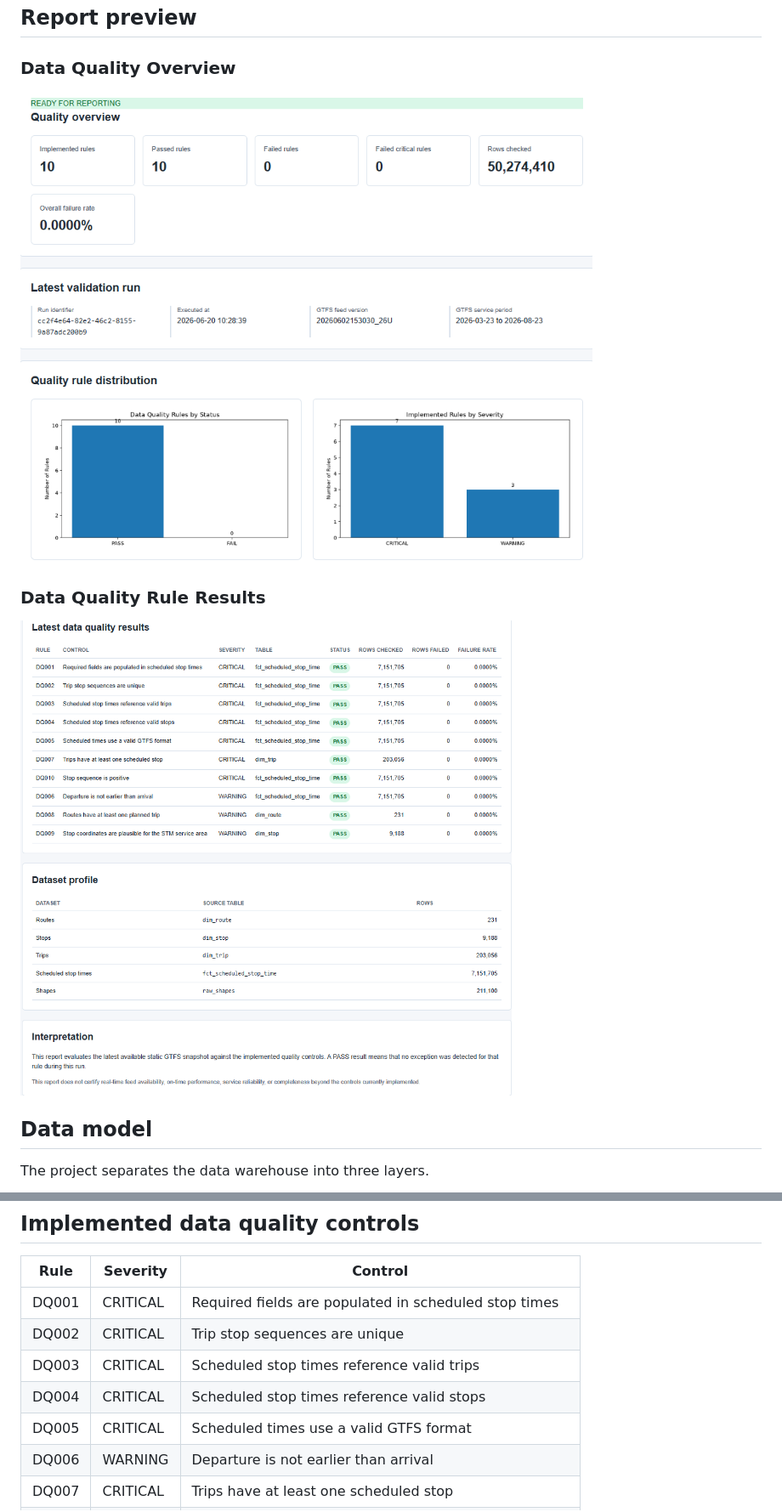
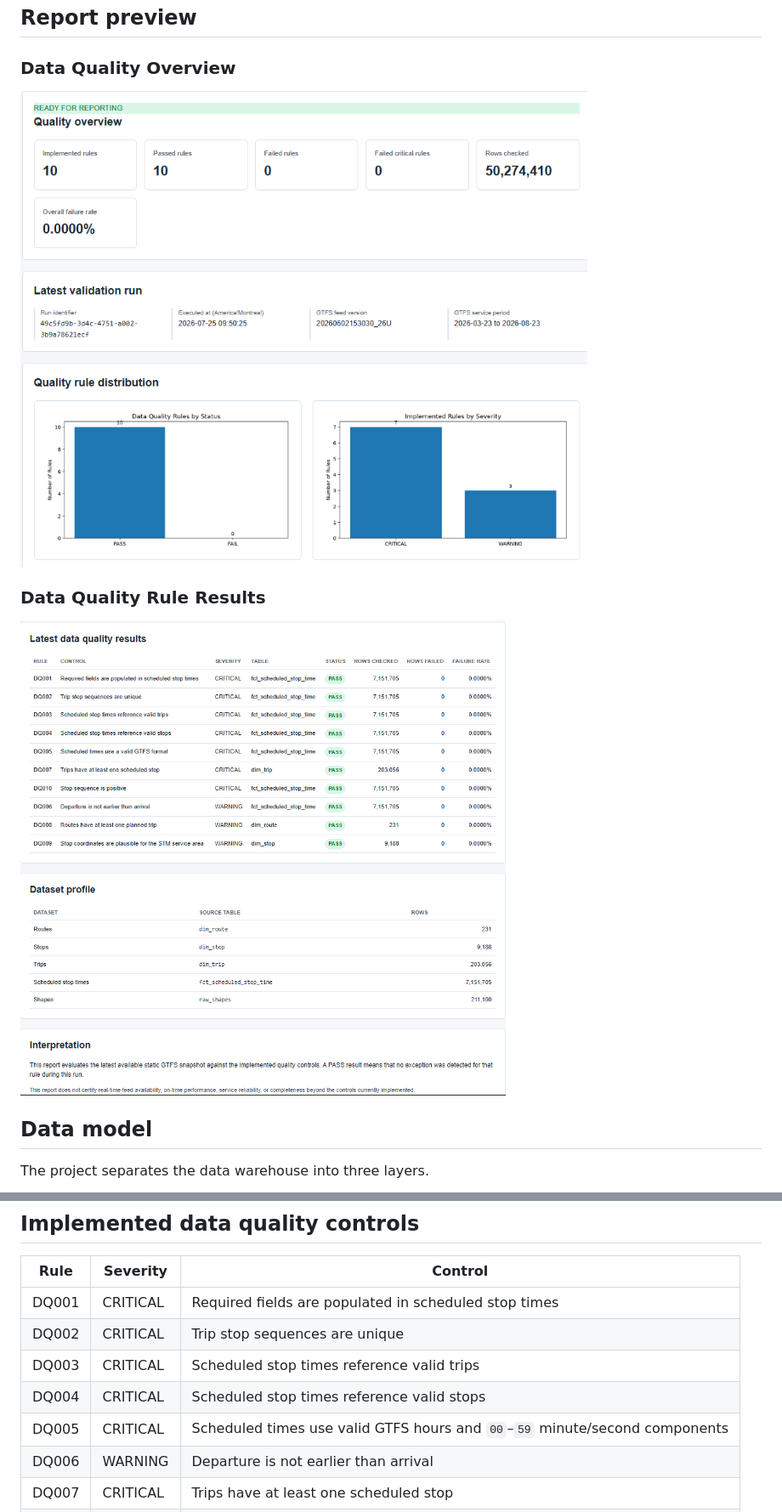
Before and after one commit to franc225/montrealtransit, a Markdown page: README.md, 2 parts joined by grey strips. Shown at 85% size. GitHub-like rendering; pictures changed too: docs/assets/screenshots/data-quality-overview.png, docs/assets/screenshots/data-quality-rule-results.png.

```diff
--- a/README.md
+++ b/README.md
@@ -172,7 +172,7 @@ The ingestion process loads GTFS text files into raw DuckDB tables, including:
 | DQ002 | CRITICAL | Trip stop sequences are unique |
 | DQ003 | CRITICAL | Scheduled stop times reference valid trips |
 | DQ004 | CRITICAL | Scheduled stop times reference valid stops |
-| DQ005 | CRITICAL | Scheduled times use a valid GTFS format |
+| DQ005 | CRITICAL | Scheduled times use valid GTFS hours and `00`–`59` minute/second components |
 | DQ006 | WARNING | Departure is not earlier than arrival |
 | DQ007 | CRITICAL | Trips have at least one scheduled stop |
 | DQ008 | WARNING | Routes have at least one planned trip |
```
Also changed, not shown: docs/data_model.md (+4 -0 lines), docs/data_quality_rules.md (+11 -2 lines), 5 other files.
